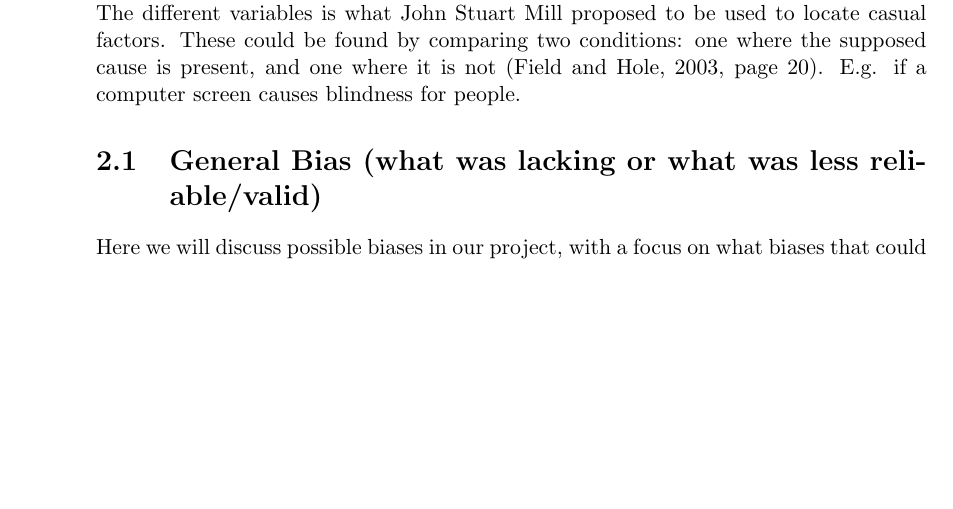
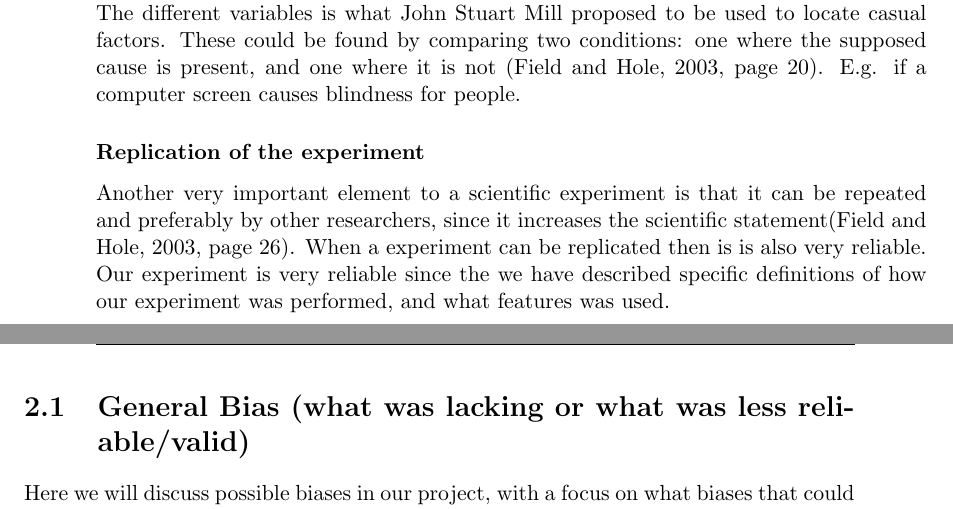
Before and after one commit to Martichoras/DAE-Exam-Handin, a LaTeX thesis (Header.tex, which reads tex/Q4_TrueScientificExperiment.tex): part of page 14 of 23 before the commit and two parts of pages 14 and 15 of 23 after it, the two joined at a grey line, cut so that both start at the same text, the shorter picture padded with empty space. Compiled offline with pdfLaTeX.

Commit message:
reliable changes

```diff
--- a/tex/Q4_TrueScientificExperiment.tex
+++ b/tex/Q4_TrueScientificExperiment.tex
@@ -14,3 +14,7 @@ There are different kinds of hypothesis, one is called the experimental/alternat
 We use the null hypothesis to confirm or reject our experimental hypothesis. According to the \citep{Design} the experimental hypothesis or the null hypothesis can never be completely true, which is why when working with confirming or disconfirming experimental and null hypothesis, you work in percentages. For this percentage, Fisher suggest for a threshold for confidence we should use 95\% meaning that the experimental hypothesis is accepted when there is a 95\% certainty that the results are genuine. Bonferronis correction was applied, which is explained further when explaining the test results.
 
 When making a scientific experiment you are working with the manipulation of variables \citep[page 21]{Design}. The variables that are manipulated, are what is called the independent variables. Then there are the dependent variables, their value depends on the rest of the variables in the experiment\citep[page 21]{Design}. The different variables is what John Stuart Mill proposed to be used to locate casual factors. These could be found by comparing two conditions: one where the supposed cause is present, and one where it is not \citep[page 20]{Design}. E.g. if a computer screen causes blindness for people.
+
+\subsubsection{Replication of the experiment}
+Another very important element to a scientific experiment is that it can be repeated and preferably by other researchers, since it increases the scientific statement\citep[page 26]{Design}. When a experiment can be replicated then is is also very reliable.
+Our experiment is very reliable since the we have described specific definitions of how our experiment was performed, and what features was used.
```
